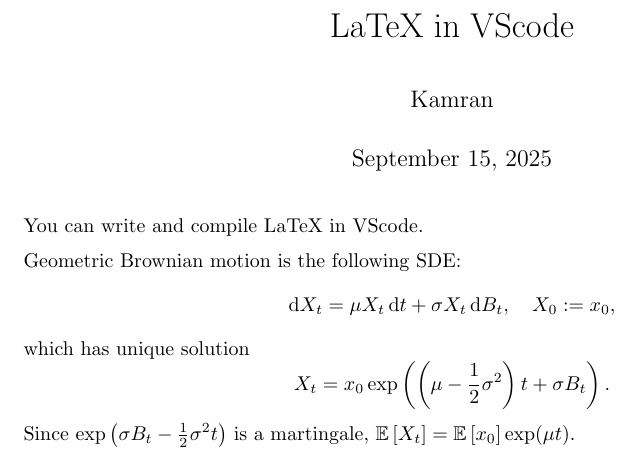
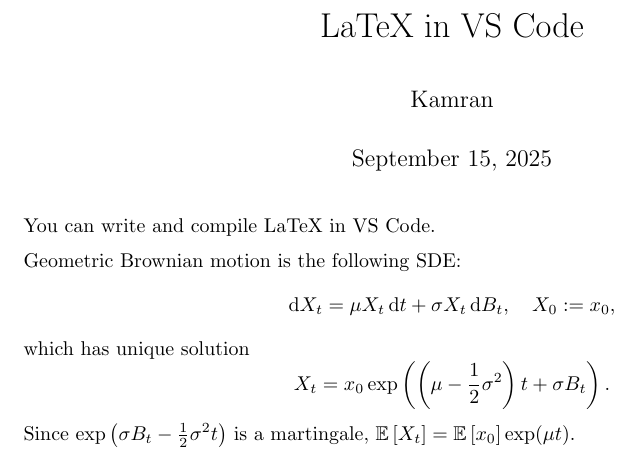
Before and after one commit to kamran-arora/vscode-software-skills, a LaTeX document (main.tex): part of page 1 of 2, cut so that both start at the same text. Compiled offline with pdfLaTeX.

Commit message:
update latex

```diff
--- a/main.tex
+++ b/main.tex
@@ -60,13 +60,13 @@
 % essential supremum
 \DeclareMathOperator*{\esssup}{ess\,sup}
 
-\title{LaTeX in VScode}
+\title{LaTeX in VS Code}
 \author{Kamran}
 
 \begin{document}
     \maketitle
 
-    You can write and compile LaTeX in VScode.
+    You can write and compile LaTeX in VS Code.
 
     Geometric Brownian motion is the following SDE:
     $$
```
Also changed, not shown: main.pdf.
